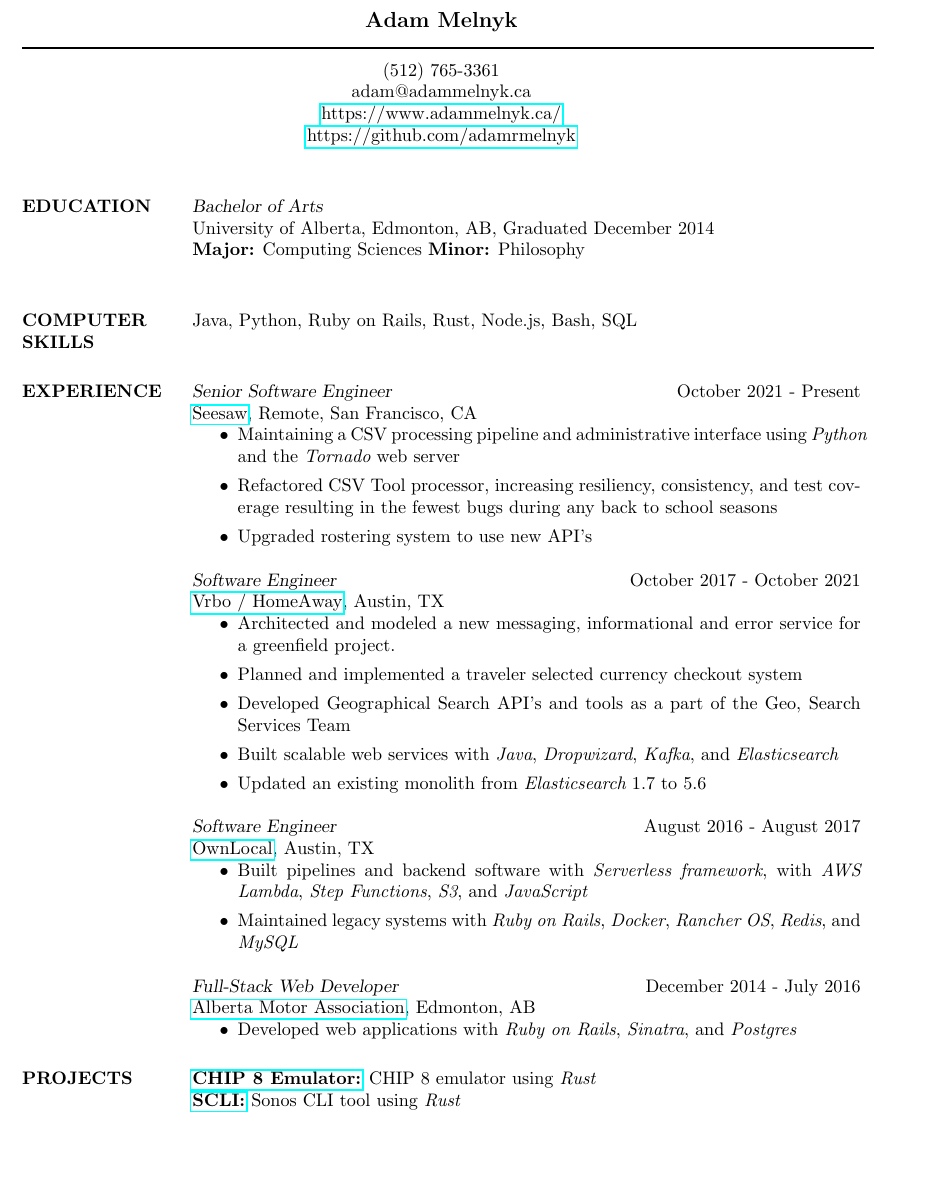
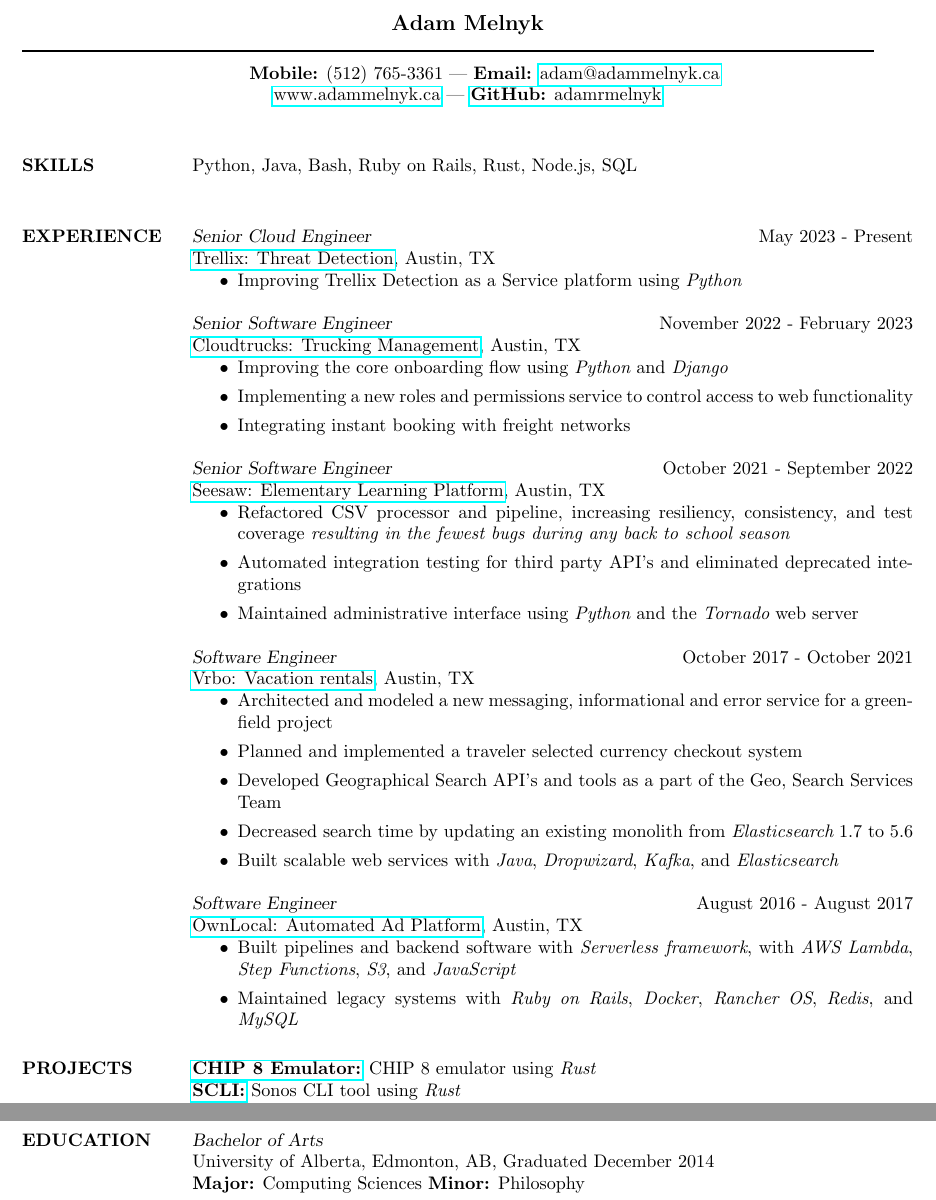
Before and after one commit to adamrmelnyk/Resume, a LaTeX CV (resume.tex, which reads res.cls): part of the page before the commit and two parts of pages 1 and 2 of 2 after it, the two joined at a grey line, cut so that both start at the same text, the shorter picture padded with empty space. Compiled offline with pdfLaTeX.

Commit message:
Updating resume

```diff
--- a/res.cls
+++ b/res.cls
@@ -185,7 +185,7 @@
 %\DeclareOption{11pt}{\renewcommand\@ptsize{1}}
 %\DeclareOption{12pt}{\renewcommand\@ptsize{2}}
 
-\PassOptionsToClass{11pt,12pt}{article}
+\PassOptionsToClass{9pt,11pt,12pt}{article}
 \LoadClassWithOptions{article}
 
 \newif\if@line
--- a/resume.tex
+++ b/resume.tex
@@ -20,12 +20,12 @@
 %	PACKAGES AND OTHER DOCUMENT CONFIGURATIONS
 %----------------------------------------------------------------------------------------
 
-\documentclass[margin, 10pt]{res} % Use the res.cls style, the font size can be changed to 11pt or 12pt here
+\documentclass[margin, 9pt]{res} % Use the res.cls style, the font size can be changed to 11pt or 12pt here
 
 \usepackage{helvet} % Default font is the helvetica postscript font
-%\usepackage{newcent} % To change the default font to the new century schoolbook postscript font uncomment this line and comment the one above
+% \usepackage{newcent} % To change the default font to the new century schoolbook postscript font uncomment this line and comment the one above
 \usepackage{hyperref}
-\setlength{\textwidth}{5.1in} % Text width of the document
+\setlength{\textwidth}{5.5in} % Text width of the document
 
 \begin{document}
 
@@ -36,75 +36,67 @@
 \moveleft.5\hoffset\centerline{\large\bf Adam Melnyk} % Your name at the top
 
 \moveleft\hoffset\vbox{\hrule width\resumewidth height 1pt}\smallskip % Horizontal line after name; adjust line thickness by changing the '1pt'
-
-%\moveleft.5\hoffset\centerline{1000 Fake St, \#101} % Your address
-%\moveleft.5\hoffset\centerline{Austin, Texas 78702}
-\moveleft.5\hoffset\centerline{(512) 765-3361}
-\moveleft.5\hoffset\centerline{adam@adammelnyk.ca}
-\moveleft.5\hoffset\centerline{\href{https://www.adammelnyk.ca/}{https://www.adammelnyk.ca/}}
-\moveleft.5\hoffset\centerline{\href{https://github.com/adamrmelnyk}{https://github.com/adamrmelnyk}}
+\moveleft.4\hoffset\centerline{{\bf Mobile:} (512) 765-3361 --- {\bf Email:} \href{mailto:adam@adammelnyk.ca}{adam@adammelnyk.ca}}
+\moveleft.5\hoffset\centerline{\href{https://www.adammelnyk.ca}{www.adammelnyk.ca} --- \href{https://github.com/adamrmelnyk}{{\bf GitHub:} adamrmelnyk}}
+% \moveleft.5\hoffset\centerline{\href{https://www.adammelnyk.ca/}{https://www.adammelnyk.ca/}}
+% \moveleft.5\hoffset\centerline{\href{https://github.com/adamrmelnyk}{https://github.com/adamrmelnyk}}
 
 %----------------------------------------------------------------------------------------
 
 \begin{resume}
-
-%----------------------------------------------------------------------------------------
-%	OBJECTIVE SECTION
-%----------------------------------------------------------------------------------------
-
-%\section{OBJECTIVE}
-
-%A position in the field of Software Engineering with special interests in tools, backend application development, and scalable web services
-
-%----------------------------------------------------------------------------------------
-%	EDUCATION SECTION
-%----------------------------------------------------------------------------------------
-
-\section{EDUCATION}
-
-{\sl Bachelor of Arts}\\
-University of Alberta, Edmonton, AB, Graduated December 2014 \\
-{\bf Major:} Computing Sciences {\bf Minor:} Philosophy \\
-
 %----------------------------------------------------------------------------------------
 %	COMPUTER SKILLS SECTION
 %----------------------------------------------------------------------------------------
 
-\section{COMPUTER \\ SKILLS}
+\section{SKILLS}
 
-Java, Python, Ruby on Rails, Rust, Node.js, Bash, SQL\\
+Python, Java, Bash, Ruby on Rails, Rust, Node.js, SQL\\
 
 %----------------------------------------------------------------------------------------
 %	PROFESSIONAL EXPERIENCE SECTION
 %----------------------------------------------------------------------------------------
 
 \section{EXPERIENCE}
+{\sl Senior Cloud Engineer} \hfill May 2023 - Present \\
+\href{https://www.trellix.com/}{Trellix: Threat Detection}, Austin, TX
+\begin{itemize}
+    \item Improving Trellix Detection as a Service platform using {\it Python}
+\end{itemize}
 
-{\sl Senior Software Engineer} \hfill October 2021 - Present \\
-\href{https://web.seesaw.me/}{Seesaw}, Remote, San Francisco, CA
+
+{\sl Senior Software Engineer} \hfill November 2022 - February 2023 \\
+\href{https://www.cloudtrucks.com/}{Cloudtrucks: Trucking Management}, Austin, TX
 \begin{itemize}
-    \item Maintaining a CSV processing pipeline and administrative interface using {\it Python} and the {\it Tornado} web server
-    \item Refactored CSV Tool processor, increasing resiliency, consistency, and test coverage resulting in the fewest bugs during any back to school seasons
-    \item Upgraded rostering system to use new API's
+    \item Improving the core onboarding flow using {\it Python} and {\it Django}
+    \item Implementing a new roles and permissions service to control access to web functionality
+    \item Integrating instant booking with freight networks
+\end{itemize}
+
+{\sl Senior Software Engineer} \hfill October 2021 - September 2022 \\
+\href{https://web.seesaw.me/}{Seesaw: Elementary Learning Platform}, Austin, TX
+\begin{itemize}
+    \item Refactored CSV processor and pipeline, increasing resiliency, consistency, and test coverage {\it resulting in the fewest bugs during any back to school season}
+    \item Automated integration testing for third party API's and eliminated deprecated integrations
+    \item Maintained administrative interface using {\it Python} and the {\it Tornado} web server
 \end{itemize}
 
 {\sl Software Engineer} \hfill October 2017 - October 2021 \\
-\href{https://www.vrbo.com/}{Vrbo / HomeAway}, Austin, TX
+\href{https://www.vrbo.com/}{Vrbo: Vacation rentals}, Austin, TX
 \begin{itemize}
-    \item Architected and modeled a new messaging, informational and error service for a greenfield project.
+    \item Architected and modeled a new messaging, informational and error service for a greenfield project
     \item Planned and implemented a traveler selected currency checkout system
     % \item Implemented PayPal payment processing
     \item Developed Geographical Search API's and tools as a part of the Geo, Search Services Team
+    \item Decreased search time by updating an existing monolith from {\it Elasticsearch} 1.7 to 5.6
     \item Built scalable web services with {\it Java}, {\it Dropwizard}, {\it Kafka}, and {\it Elasticsearch}
     %\item Using {\it Jmeter} and {\it Taurus} for automated load testing
     %\item Building and maintaining {\it Javascript}, {\it Bash} tools and services for Geo Analytics
     %\item Building batch services with {\it Spring Batch}
-    \item Updated an existing monolith from {\it Elasticsearch} 1.7 to 5.6
 \end{itemize}
 
 
 {\sl Software Engineer } \hfill August 2016 - August 2017 \\
-\href{https://www.ownlocal.com}{OwnLocal}, Austin, TX
+\href{https://www.ownlocal.com}{OwnLocal: Automated Ad Platform}, Austin, TX
 \begin{itemize}
     \item Built pipelines and backend software with {\it Serverless framework}, with {\it AWS Lambda}, {\it Step Functions}, {\it S3}, and {\it JavaScript}
     % \item Modeled data for and designed a WYSIWYG website editor using {\it React}
@@ -113,13 +105,13 @@
     \item Maintained legacy systems with {\it Ruby on Rails}, {\it Docker}, {\it Rancher OS}, {\it Redis}, and {\it MySQL}
 \end{itemize}
 
-{\sl Full-Stack Web Developer} \hfill December 2014 - July 2016 \\
-\href{https://ama.ab.ca/}{Alberta Motor Association}, Edmonton, AB
-\begin{itemize}
-    \item Developed web applications with {\it Ruby on Rails}, {\it Sinatra}, and {\it Postgres}
+% {\sl Full-Stack Web Developer} \hfill December 2014 - July 2016 \\
+% \href{https://ama.ab.ca/}{Alberta Motor Association}, Edmonton, AB
+% \begin{itemize}
+    % \item Developed web applications with {\it Ruby on Rails}, {\it Sinatra}, and {\it Postgres}
     % \item Developed microservices, web applications, and APIs with {\it Ruby on Rails}, {\it Sinatra}, and {\it Postgres}
     % \item Built banking calculators using Ember.js
-\end{itemize}
+% \end{itemize}
 
 % {\sl .Net Developer} \hfill Summer 2014 \\
 % Government of Alberta, Alberta Education, Edmonton, AB
@@ -141,6 +133,17 @@
 \href{https://github.com/adamrmelnyk/scli}{\bf SCLI:} Sonos CLI tool using {\it Rust} \\
 \href{https://github.com/adamrmelnyk/oxide\_boy}{\bf Gameboy Emulator:} An emulator for the original Nintendo Gameboy using {\it Rust} \\
 \href{https://arm64.ca}{\bf Personal Blog:} Computer science and programming related topics \\
+
+
+%----------------------------------------------------------------------------------------
+%	EDUCATION SECTION
+%----------------------------------------------------------------------------------------
+
+\section{EDUCATION}
+
+{\sl Bachelor of Arts}\\
+University of Alberta, Edmonton, AB, Graduated December 2014 \\
+{\bf Major:} Computing Sciences {\bf Minor:} Philosophy \\
 %----------------------------------------------------------------------------------------
 
 %----------------------------------------------------------------------------------------
```
Also changed, not shown: resume.pdf.
